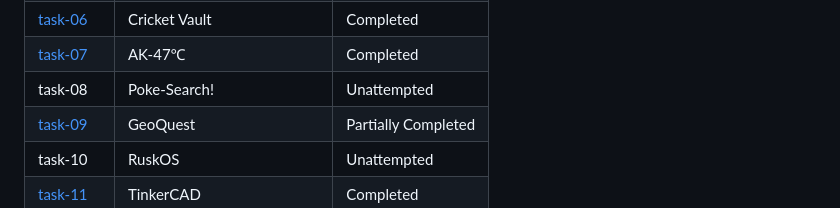
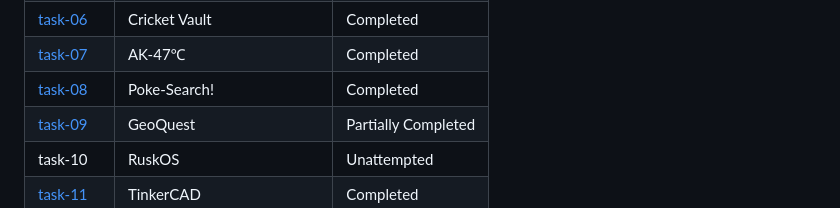
Before and after one commit to vishnutejase/amfoss-tasks, a Markdown page: README.md, the part around the change. GitHub-like rendering.

Commit message:
Updated task completion status

```diff
--- a/README.md
+++ b/README.md
@@ -30,7 +30,7 @@ The tasks appear to be well-organized, straightforward, and structured in terms
 | [task-05](/task-05)     | HyperText Mockup Language| Completed           |
 | [task-06](/task-06)     | Cricket Vault            | Completed           |
 | [task-07](/task-07)     | AK-47℃                  | Completed           |
-| task-08                 | Poke-Search!             | Unattempted         |
+| [task-08](/task-08)     | Poke-Search!             | Completed           |
 | [task-09](/task-09)     | GeoQuest                 | Partially Completed |
 | task-10                 | RuskOS                   | Unattempted         |
 | [task-11](/task-11)     | TinkerCAD                | Completed           |
```
